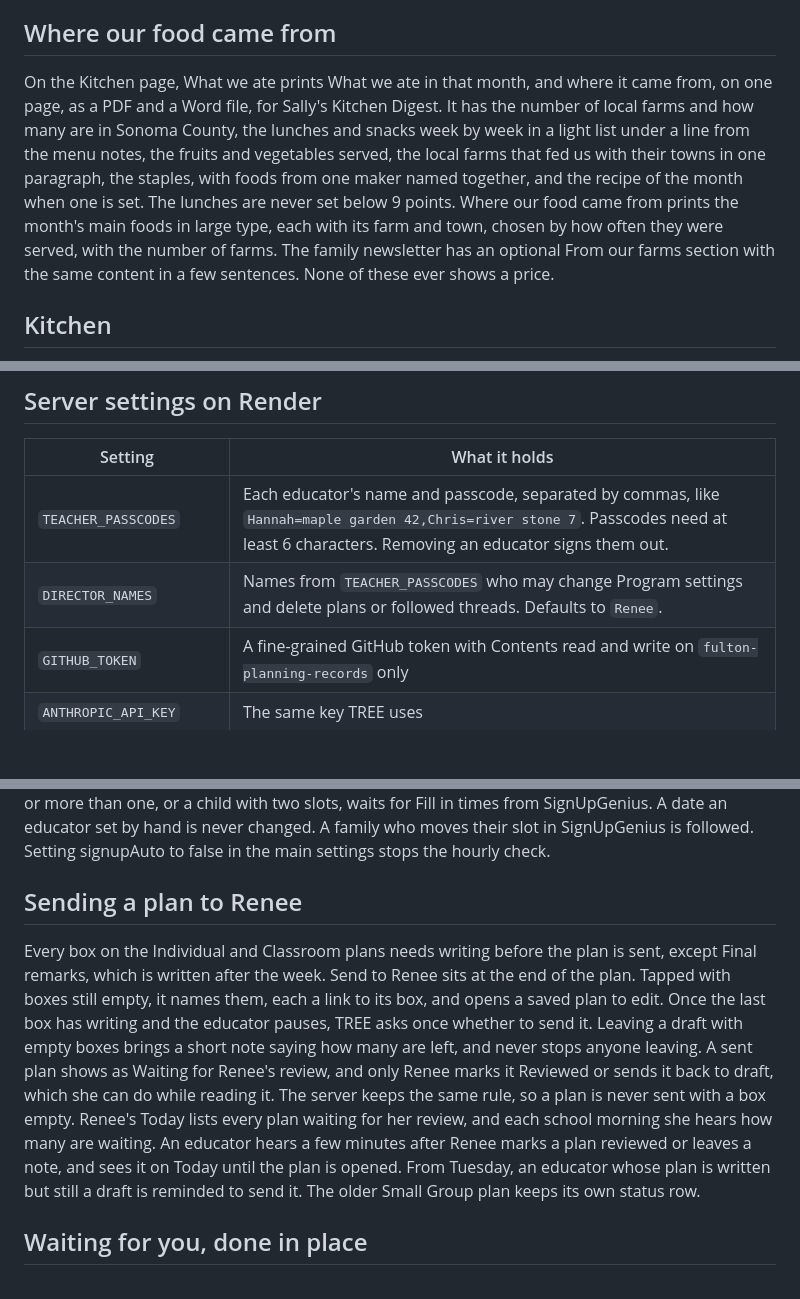
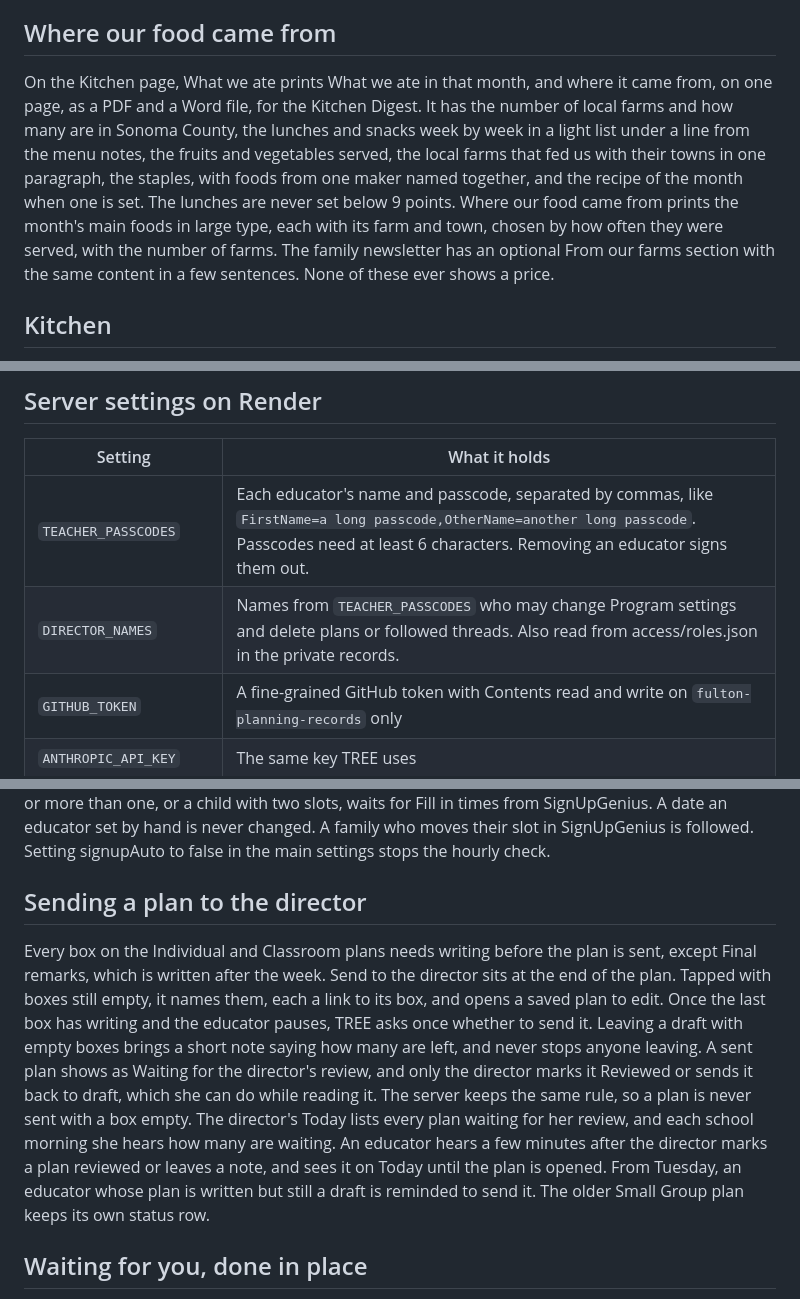
Before and after one commit to renee-creator/fulton-planning, a Markdown page: README.md, 3 parts joined by grey strips. GitHub-like rendering; blank space fills up the shorter version.

```diff
--- a/README.md
+++ b/README.md
@@ -59,7 +59,7 @@ Make a plan from this bin, on the Weekly bin page, starts an Individual plan or
 
 ## Where our food came from
 
-On the Kitchen page, What we ate prints What we ate in that month, and where it came from, on one page, as a PDF and a Word file, for Sally's Kitchen Digest. It has the number of local farms and how many are in Sonoma County, the lunches and snacks week by week in a light list under a line from the menu notes, the fruits and vegetables served, the local farms that fed us with their towns in one paragraph, the staples, with foods from one maker named together, and the recipe of the month when one is set. The lunches are never set below 9 points. Where our food came from prints the month's main foods in large type, each with its farm and town, chosen by how often they were served, with the number of farms. The family newsletter has an optional From our farms section with the same content in a few sentences. None of these ever shows a price.
+On the Kitchen page, What we ate prints What we ate in that month, and where it came from, on one page, as a PDF and a Word file, for the Kitchen Digest. It has the number of local farms and how many are in Sonoma County, the lunches and snacks week by week in a light list under a line from the menu notes, the fruits and vegetables served, the local farms that fed us with their towns in one paragraph, the staples, with foods from one maker named together, and the recipe of the month when one is set. The lunches are never set below 9 points. Where our food came from prints the month's main foods in large type, each with its farm and town, chosen by how often they were served, with the number of farms. The family newsletter has an optional From our farms section with the same content in a few sentences. None of these ever shows a price.
 
 ## Kitchen
 
@@ -192,8 +207,8 @@ Photos are not inside the backup. Those moved to Google Drive stay in the TREE p
 
 | Setting | What it holds |
 |---|---|
-| `TEACHER_PASSCODES` | Each educator's name and passcode, separated by commas, like `Hannah=maple garden 42,Chris=river stone 7`. Passcodes need at least 6 characters. Removing an educator signs them out. |
-| `DIRECTOR_NAMES` | Names from `TEACHER_PASSCODES` who may change Program settings and delete plans or followed threads. Defaults to `Renee`. |
+| `TEACHER_PASSCODES` | Each educator's name and passcode, separated by commas, like `FirstName=a long passcode,OtherName=another long passcode`. Passcodes need at least 6 characters. Removing an educator signs them out. |
+| `DIRECTOR_NAMES` | Names from `TEACHER_PASSCODES` who may change Program settings and delete plans or followed threads. Also read from access/roles.json in the private records. |
 | `GITHUB_TOKEN` | A fine-grained GitHub token with Contents read and write on `fulton-planning-records` only |
 | `ANTHROPIC_API_KEY` | The same key TREE uses |
 | `RECORDS_REPO` | Optional. Defaults to `renee-creator/fulton-planning-records` |
@@ -260,9 +275,9 @@ Connections is the director's tab under Plans, after Lens. Educators do not see
 
 A conference shows Ready once the thirteen sections an educator prepares have writing and the four preparation steps are checked, so the list, the class cards and the child's page show it at a glance. Complete, Did not sign up and Date passed still come first. Every hour the server reads the SignUpGenius calendar link from the conference Settings, matches each booked slot to a child by the child's or a parent's name, and fills in the date, the time and Signed up. A slot that matches no child or more than one, or a child with two slots, waits for Fill in times from SignUpGenius. A date an educator set by hand is never changed. A family who moves their slot in SignUpGenius is followed. Setting signupAuto to false in the main settings stops the hourly check.
 
-## Sending a plan to Renee
+## Sending a plan to the director
 
-Every box on the Individual and Classroom plans needs writing before the plan is sent, except Final remarks, which is written after the week. Send to Renee sits at the end of the plan. Tapped with boxes still empty, it names them, each a link to its box, and opens a saved plan to edit. Once the last box has writing and the educator pauses, TREE asks once whether to send it. Leaving a draft with empty boxes brings a short note saying how many are left, and never stops anyone leaving. A sent plan shows as Waiting for Renee's review, and only Renee marks it Reviewed or sends it back to draft, which she can do while reading it. The server keeps the same rule, so a plan is never sent with a box empty. Renee's Today lists every plan waiting for her review, and each school morning she hears how many are waiting. An educator hears a few minutes after Renee marks a plan reviewed or leaves a note, and sees it on Today until the plan is opened. From Tuesday, an educator whose plan is written but still a draft is reminded to send it. The older Small Group plan keeps its own status row.
+Every box on the Individual and Classroom plans needs writing before the plan is sent, except Final remarks, which is written after the week. Send to the director sits at the end of the plan. Tapped with boxes still empty, it names them, each a link to its box, and opens a saved plan to edit. Once the last box has writing and the educator pauses, TREE asks once whether to send it. Leaving a draft with empty boxes brings a short note saying how many are left, and never stops anyone leaving. A sent plan shows as Waiting for the director's review, and only the director marks it Reviewed or sends it back to draft, which she can do while reading it. The server keeps the same rule, so a plan is never sent with a box empty. The director's Today lists every plan waiting for her review, and each school morning she hears how many are waiting. An educator hears a few minutes after the director marks a plan reviewed or leaves a note, and sees it on Today until the plan is opened. From Tuesday, an educator whose plan is written but still a draft is reminded to send it. The older Small Group plan keeps its own status row.
 
 ## Waiting for you, done in place
 
```
Also changed, not shown: other parts of README.md (+19 -4 lines).
